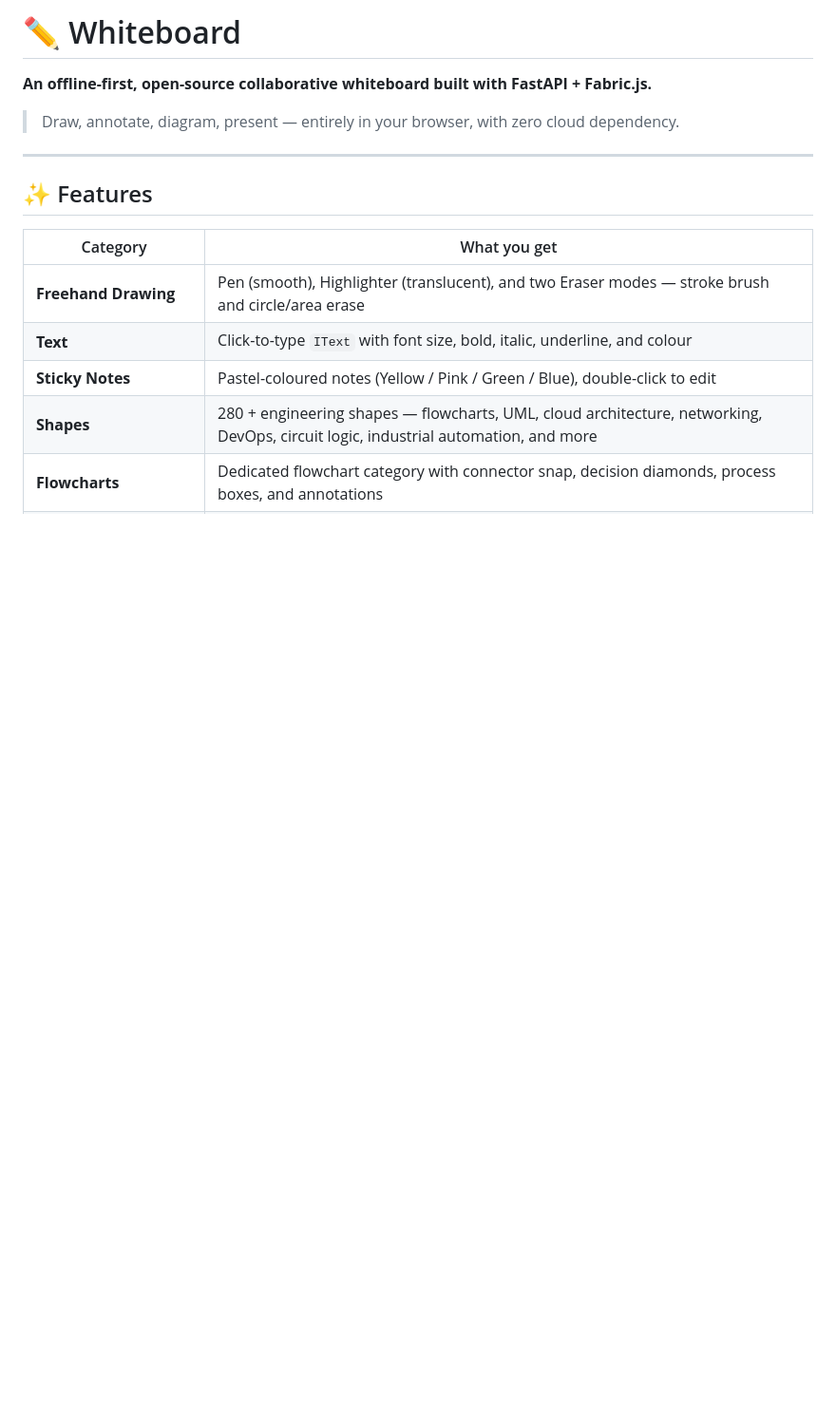
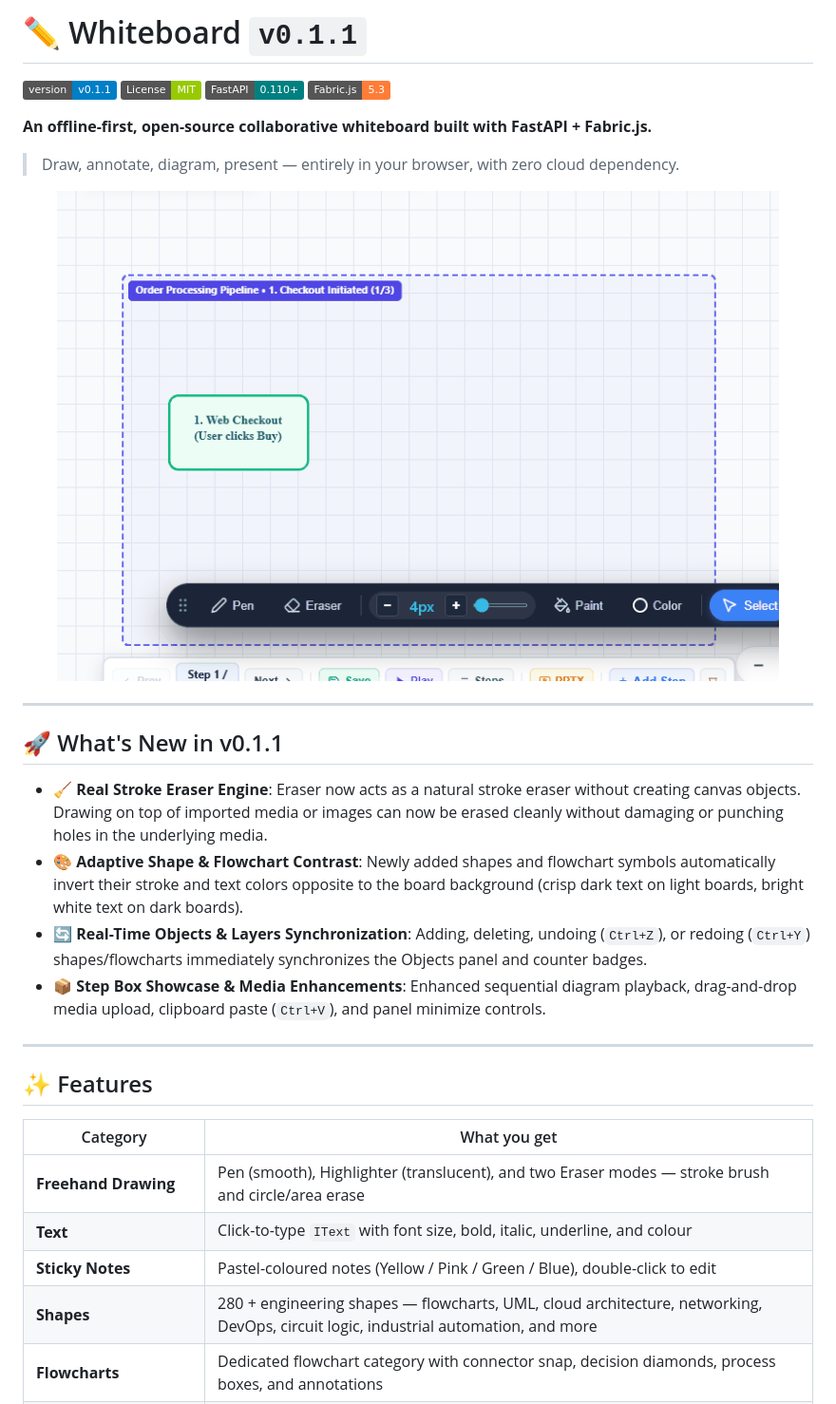
Before and after one commit to hanak13/fuzzy-lamp, a Markdown page: README.md, the part around one of its changes. Shown at 95% size. GitHub-like rendering; pictures changed too: docs/screenshots/step_box_demo.gif (added); badges without logos; blank space fills up the shorter version.

Commit message:
release(v0.1.1): Sync objects list on undo, adapt shape colors to board contrast, and add step box demo GIF to README

```diff
--- a/README.md
+++ b/README.md
@@ -1,8 +1,26 @@
-# ✏️ Whiteboard
+# ✏️ Whiteboard `v0.1.1`
+
+[![Version](https://img.shields.io/badge/version-v0.1.1-blue.svg)](README.md)
+[![License: MIT](https://img.shields.io/badge/License-MIT-green.svg)](LICENSE)
+[![FastAPI](https://img.shields.io/badge/FastAPI-0.110+-teal.svg)](https://fastapi.tiangolo.com)
+[![Fabric.js](https://img.shields.io/badge/Fabric.js-5.3-orange.svg)](http://fabricjs.com)
 
 **An offline-first, open-source collaborative whiteboard built with FastAPI + Fabric.js.**
 
 > Draw, annotate, diagram, present — entirely in your browser, with zero cloud dependency.
+
+<p align="center">
+  <img src="docs/screenshots/step_box_demo.gif" alt="Step Box Sequential Diagram Demo" width="760" style="border-radius: 8px; box-shadow: 0 4px 16px rgba(0,0,0,0.12);" />
+</p>
+
+---
+
+## 🚀 What's New in v0.1.1
+
+- 🧹 **Real Stroke Eraser Engine**: Eraser now acts as a natural stroke eraser without creating canvas objects. Drawing on top of imported media or images can now be erased cleanly without damaging or punching holes in the underlying media.
+- 🎨 **Adaptive Shape & Flowchart Contrast**: Newly added shapes and flowchart symbols automatically invert their stroke and text colors opposite to the board background (crisp dark text on light boards, bright white text on dark boards).
+- 🔄 **Real-Time Objects & Layers Synchronization**: Adding, deleting, undoing (`Ctrl+Z`), or redoing (`Ctrl+Y`) shapes/flowcharts immediately synchronizes the Objects panel and counter badges.
+- 📦 **Step Box Showcase & Media Enhancements**: Enhanced sequential diagram playback, drag-and-drop media upload, clipboard paste (`Ctrl+V`), and panel minimize controls.
 
 ---
 
```
Also changed, not shown: other parts of README.md (+2 -2 lines), 9 other files.
